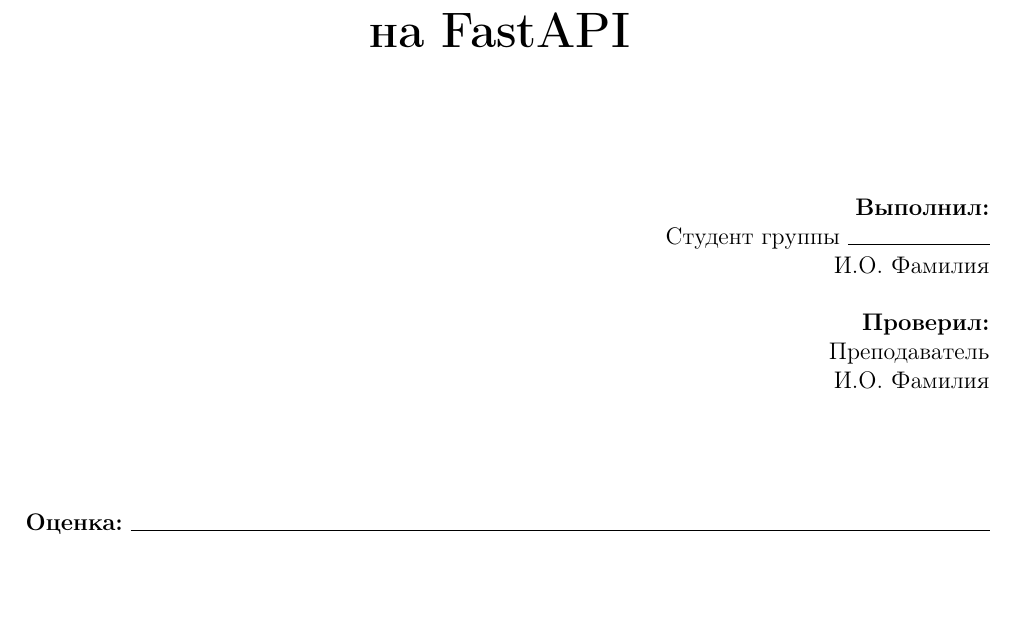
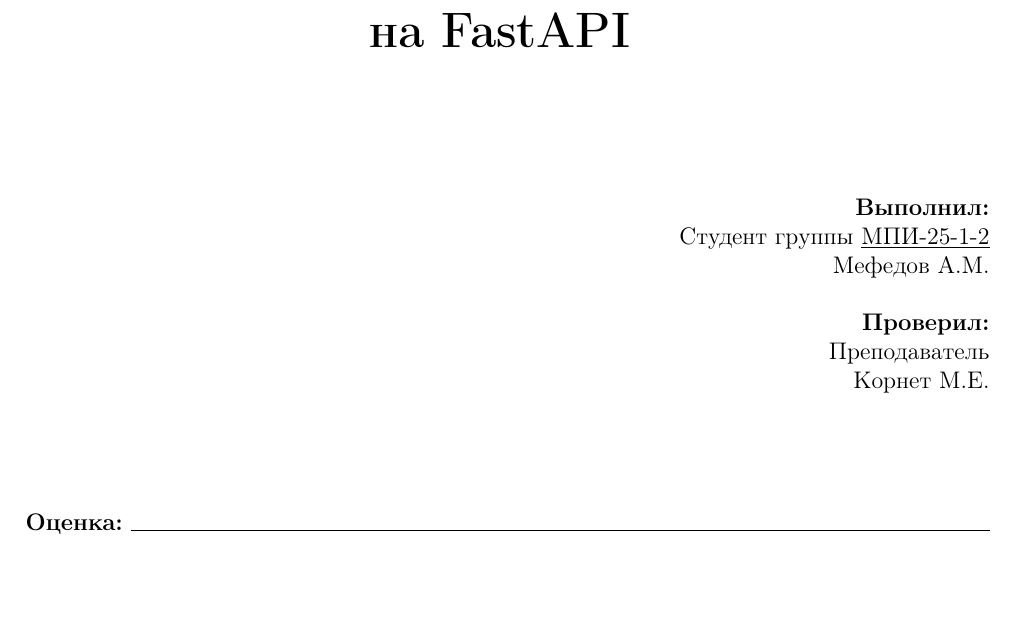
Before and after one commit to JiLemka/MINS, a LaTeX document (PZ1/report/report.tex): part of page 1 of 16, cut so that both start at the same text. Compiled offline with pdfLaTeX.

Commit message:
PZ1: заполнен титульный лист отчёта

```diff
--- a/PZ1/report/report.tex
+++ b/PZ1/report/report.tex
@@ -73,12 +73,12 @@
 
     \begin{flushright}
         \textbf{Выполнил:} \\
-        Студент группы \rule{2.5cm}{0.4pt} \\
-        И.О. Фамилия \\
+        Студент группы \underline{МПИ-25-1-2} \\
+        Мефедов А.М. \\
         \vspace{0.5cm}
         \textbf{Проверил:} \\
         Преподаватель \\
-        И.О. Фамилия \\
+        Корнет М.Е. \\
         \vspace{2cm}
         \textbf{Оценка:} \hrulefill
     \end{flushright}
```
